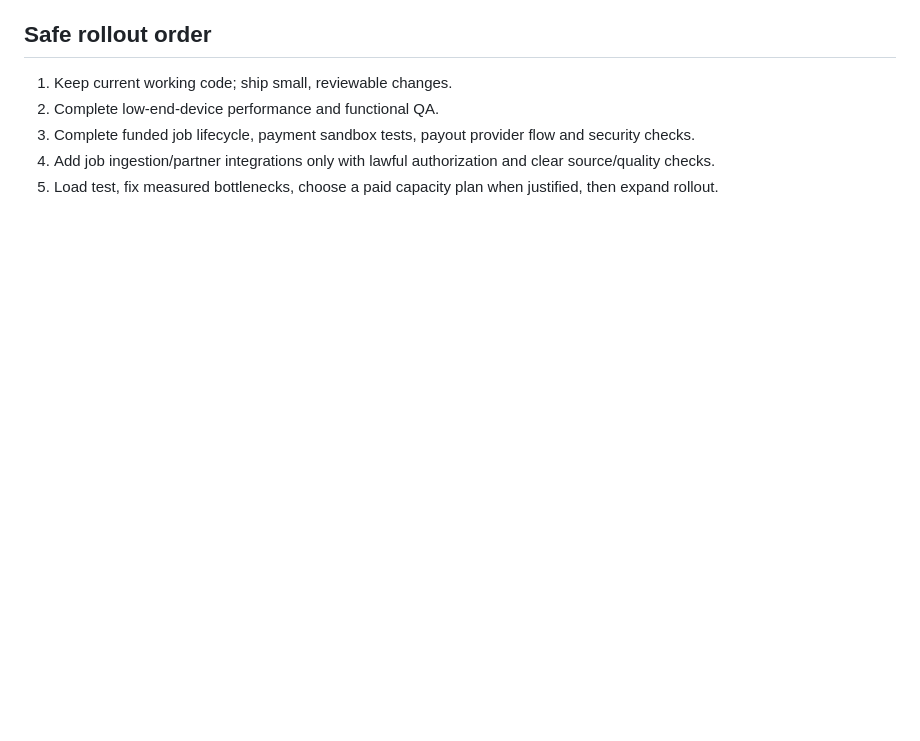
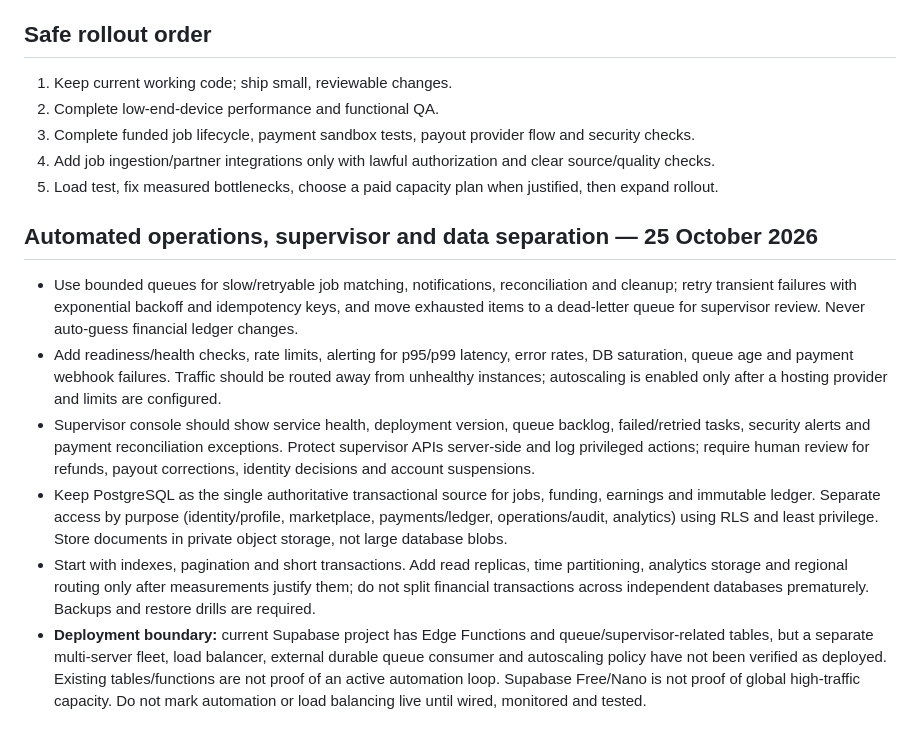
Before and after one commit to ashikurrahmanbarbhuiya775-creator/Viyzo-Work-, a Markdown page: GLOBAL_SCALE_ARCHITECTURE.md, the part around the change. Rendered like a GitHub page; blank space fills up the shorter version.

Commit message:
Document supervisor automation and database separation strategy

```diff
--- a/GLOBAL_SCALE_ARCHITECTURE.md
+++ b/GLOBAL_SCALE_ARCHITECTURE.md
@@ -47,3 +47,13 @@ Status: architecture plan for staged implementation; **not a claim that this cap
 3. Complete funded job lifecycle, payment sandbox tests, payout provider flow and security checks.
 4. Add job ingestion/partner integrations only with lawful authorization and clear source/quality checks.
 5. Load test, fix measured bottlenecks, choose a paid capacity plan when justified, then expand rollout.
+
+
+## Automated operations, supervisor and data separation — 25 October 2026
+
+- Use bounded queues for slow/retryable job matching, notifications, reconciliation and cleanup; retry transient failures with exponential backoff and idempotency keys, and move exhausted items to a dead-letter queue for supervisor review. Never auto-guess financial ledger changes.
+- Add readiness/health checks, rate limits, alerting for p95/p99 latency, error rates, DB saturation, queue age and payment webhook failures. Traffic should be routed away from unhealthy instances; autoscaling is enabled only after a hosting provider and limits are configured.
+- Supervisor console should show service health, deployment version, queue backlog, failed/retried tasks, security alerts and payment reconciliation exceptions. Protect supervisor APIs server-side and log privileged actions; require human review for refunds, payout corrections, identity decisions and account suspensions.
+- Keep PostgreSQL as the single authoritative transactional source for jobs, funding, earnings and immutable ledger. Separate access by purpose (identity/profile, marketplace, payments/ledger, operations/audit, analytics) using RLS and least privilege. Store documents in private object storage, not large database blobs.
+- Start with indexes, pagination and short transactions. Add read replicas, time partitioning, analytics storage and regional routing only after measurements justify them; do not split financial transactions across independent databases prematurely. Backups and restore drills are required.
+- **Deployment boundary:** current Supabase project has Edge Functions and queue/supervisor-related tables, but a separate multi-server fleet, load balancer, external durable queue consumer and autoscaling policy have not been verified as deployed. Existing tables/functions are not proof of an active automation loop. Supabase Free/Nano is not proof of global high-traffic capacity. Do not mark automation or load balancing live until wired, monitored and tested.
```
